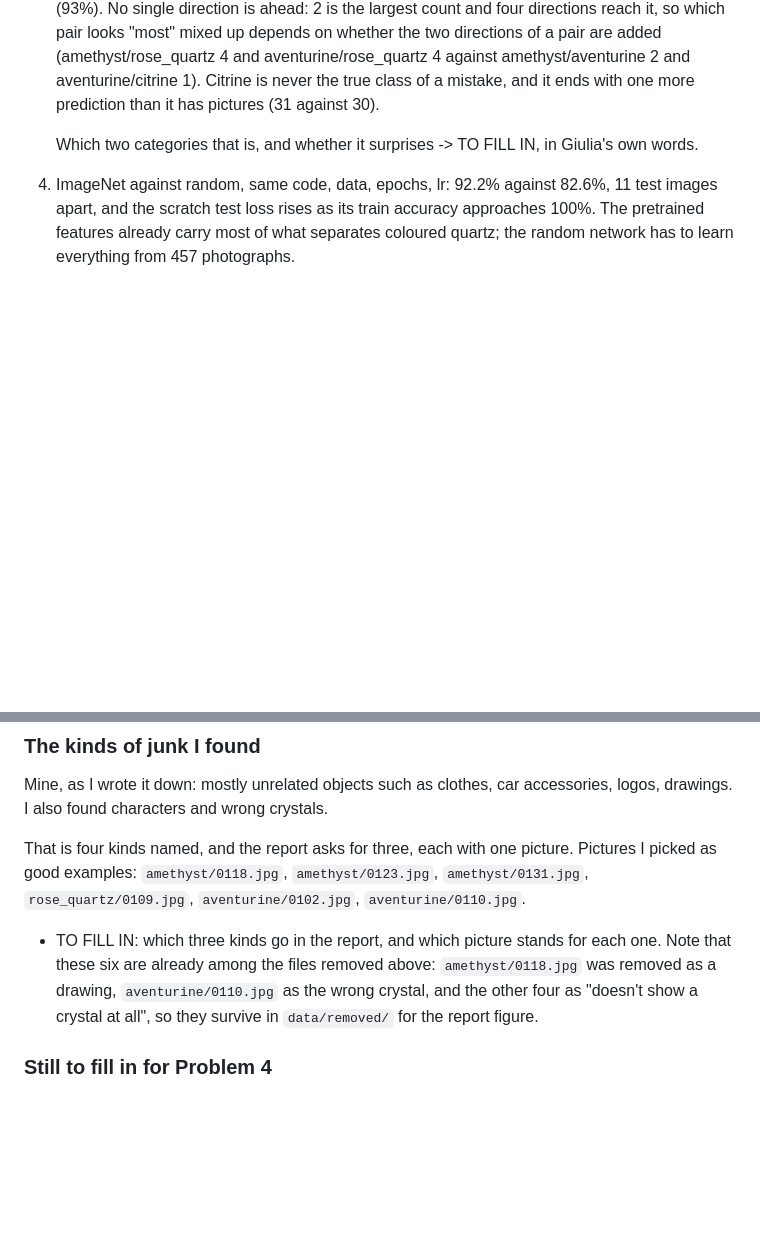
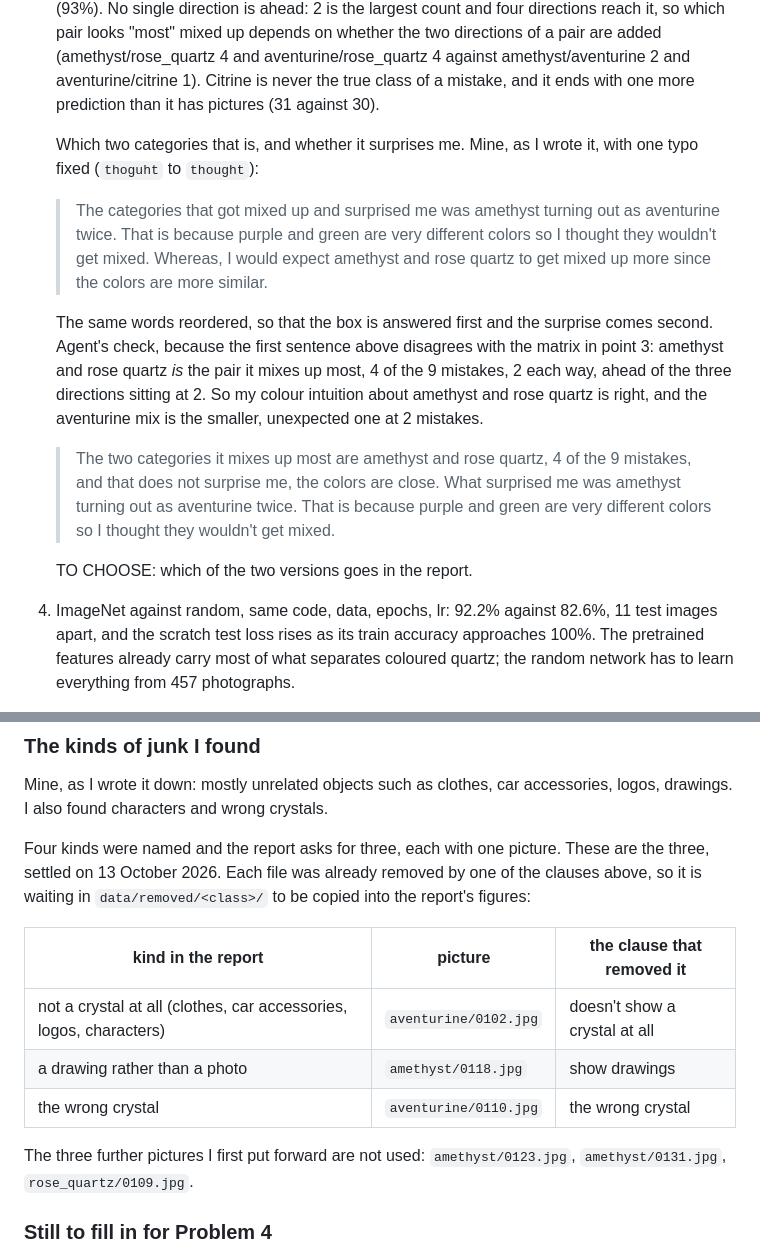
Before and after one commit to giuliag9/MAS1004-assignment1, a Markdown page: report_notes.md, 2 parts joined by grey strips. Rendered like a GitHub page; blank space fills up the shorter version.

Commit message:
notes: fix the Problem 4 junk kinds and record the Problem 3 pair sentence
The three kinds and their pictures are settled. The sentence about which pair the model mixes up is quoted together with a reordered variant, because the matrix makes amethyst and rose quartz the most mixed pair, not amethyst and aventurine.

```diff
--- a/report_notes.md
+++ b/report_notes.md
@@ -222,8 +222,29 @@ The new head is `512*4 + 4 = 2,052` parameters, 0.018% of the model.
    aventurine/citrine 1). Citrine is never the true class of a mistake, and it
    ends with one more prediction than it has pictures (31 against 30).
 
-   Which two categories that is, and whether it surprises -> TO FILL IN, in
-   Giulia's own words.
+   Which two categories that is, and whether it surprises me. Mine, as I wrote
+   it, with one typo fixed (`thoguht` to `thought`):
+
+   > The categories that got mixed up and surprised me was amethyst turning out
+   > as aventurine twice. That is because purple and green are very different
+   > colors so I thought they wouldn't get mixed. Whereas, I would expect
+   > amethyst and rose quartz to get mixed up more since the colors are more
+   > similar.
+
+   The same words reordered, so that the box is answered first and the surprise
+   comes second. Agent's check, because the first sentence above disagrees with
+   the matrix in point 3: amethyst and rose quartz *is* the pair it mixes up
+   most, 4 of the 9 mistakes, 2 each way, ahead of the three directions sitting
+   at 2. So my colour intuition about amethyst and rose quartz is right, and the
+   aventurine mix is the smaller, unexpected one at 2 mistakes.
+
+   > The two categories it mixes up most are amethyst and rose quartz, 4 of the 9
+   > mistakes, and that does not surprise me, the colors are close. What
+   > surprised me was amethyst turning out as aventurine twice. That is because
+   > purple and green are very different colors so I thought they wouldn't get
+   > mixed.
+
+   TO CHOOSE: which of the two versions goes in the report.
 4. ImageNet against random, same code, data, epochs, lr: 92.2% against 82.6%,
    11 test images apart, and the scratch test loss rises as its train accuracy
    approaches 100%. The pretrained features already carry most of what
@@ -278,16 +299,19 @@ exact string, so the string used in the log is written here too.
 Mine, as I wrote it down: mostly unrelated objects such as clothes, car
 accessories, logos, drawings. I also found characters and wrong crystals.
 
-That is four kinds named, and the report asks for three, each with one picture.
-Pictures I picked as good examples: `amethyst/0118.jpg`, `amethyst/0123.jpg`,
-`amethyst/0131.jpg`, `rose_quartz/0109.jpg`, `aventurine/0102.jpg`,
-`aventurine/0110.jpg`.
+Four kinds were named and the report asks for three, each with one picture.
+These are the three, settled on 13 October 2026. Each file was already removed
+by one of the clauses above, so it is waiting in `data/removed/<class>/` to be
+copied into the report's figures:
 
-- TO FILL IN: which three kinds go in the report, and which picture stands for
-  each one. Note that these six are already among the files removed above:
-  `amethyst/0118.jpg` was removed as a drawing, `aventurine/0110.jpg` as the
-  wrong crystal, and the other four as "doesn't show a crystal at all", so they
-  survive in `data/removed/` for the report figure.
+| kind in the report | picture | the clause that removed it |
+|---|---|---|
+| not a crystal at all (clothes, car accessories, logos, characters) | `aventurine/0102.jpg` | doesn't show a crystal at all |
+| a drawing rather than a photo | `amethyst/0118.jpg` | show drawings |
+| the wrong crystal | `aventurine/0110.jpg` | the wrong crystal |
+
+The three further pictures I first put forward are not used:
+`amethyst/0123.jpg`, `amethyst/0131.jpg`, `rose_quartz/0109.jpg`.
 
 ### Still to fill in for Problem 4
 
```
